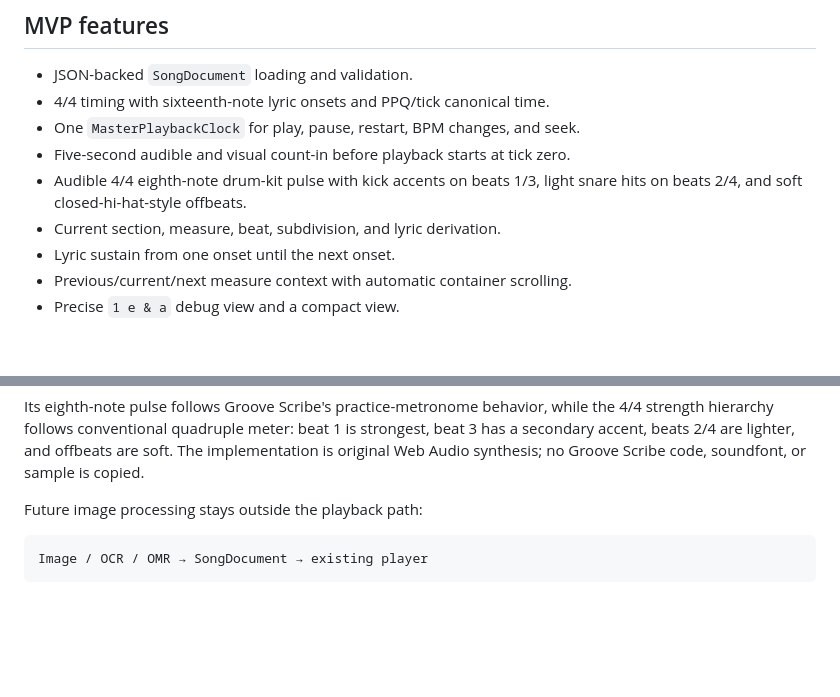
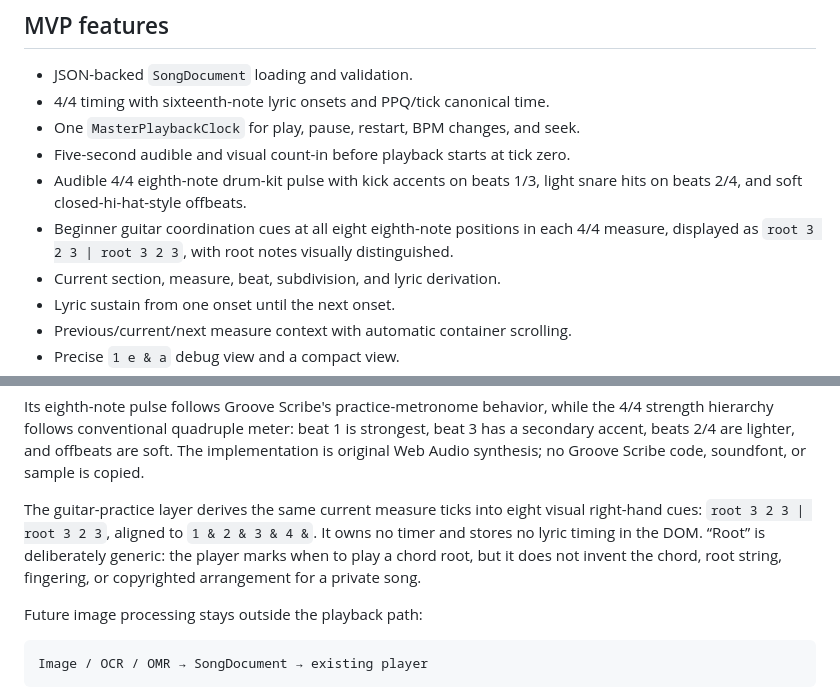
Before and after one commit to GNYKCZ/jianpu-lyric-player, a Markdown page: README.md, 2 parts joined by grey strips. Rendered like a GitHub page; blank space fills up the shorter version.

Commit message:
docs: explain guitar coordination practice

```diff
--- a/README.md
+++ b/README.md
@@ -36,6 +36,7 @@ npm.cmd run preview
 - One `MasterPlaybackClock` for play, pause, restart, BPM changes, and seek.
 - Five-second audible and visual count-in before playback starts at tick zero.
 - Audible 4/4 eighth-note drum-kit pulse with kick accents on beats 1/3, light snare hits on beats 2/4, and soft closed-hi-hat-style offbeats.
+- Beginner guitar coordination cues at all eight eighth-note positions in each 4/4 measure, displayed as `root 3 2 3 | root 3 2 3`, with root notes visually distinguished.
 - Current section, measure, beat, subdivision, and lyric derivation.
 - Lyric sustain from one onset until the next onset.
 - Previous/current/next measure context with automatic container scrolling.
@@ -62,6 +63,8 @@ Browser UI
 The audible metronome synthesizes a compact kick, snare, and closed-hi-hat-style kit with Web Audio. Beat 1 uses the strongest kick and beat 3 a lighter kick; beats 2/4 use a short snare. A short beater transient and gentle saturation keep the kit punchy on ordinary computer speakers without adding a long bass tail. It schedules each hit from the same master-clock tick position: `1 & 2 & 3 & 4 &`. No audio sample or independent metronome timer is included.
 
 Its eighth-note pulse follows Groove Scribe's practice-metronome behavior, while the 4/4 strength hierarchy follows conventional quadruple meter: beat 1 is strongest, beat 3 has a secondary accent, beats 2/4 are lighter, and offbeats are soft. The implementation is original Web Audio synthesis; no Groove Scribe code, soundfont, or sample is copied.
+
+The guitar-practice layer derives the same current measure ticks into eight visual right-hand cues: `root 3 2 3 | root 3 2 3`, aligned to `1 & 2 & 3 & 4 &`. It owns no timer and stores no lyric timing in the DOM. “Root” is deliberately generic: the player marks when to play a chord root, but it does not invent the chord, root string, fingering, or copyrighted arrangement for a private song.
 
 Future image processing stays outside the playback path:
 
```
Also changed, not shown: docs/PRODUCT_REQUIREMENTS.md (+2 -0 lines), docs/使用说明.md (+13 -0 lines).
